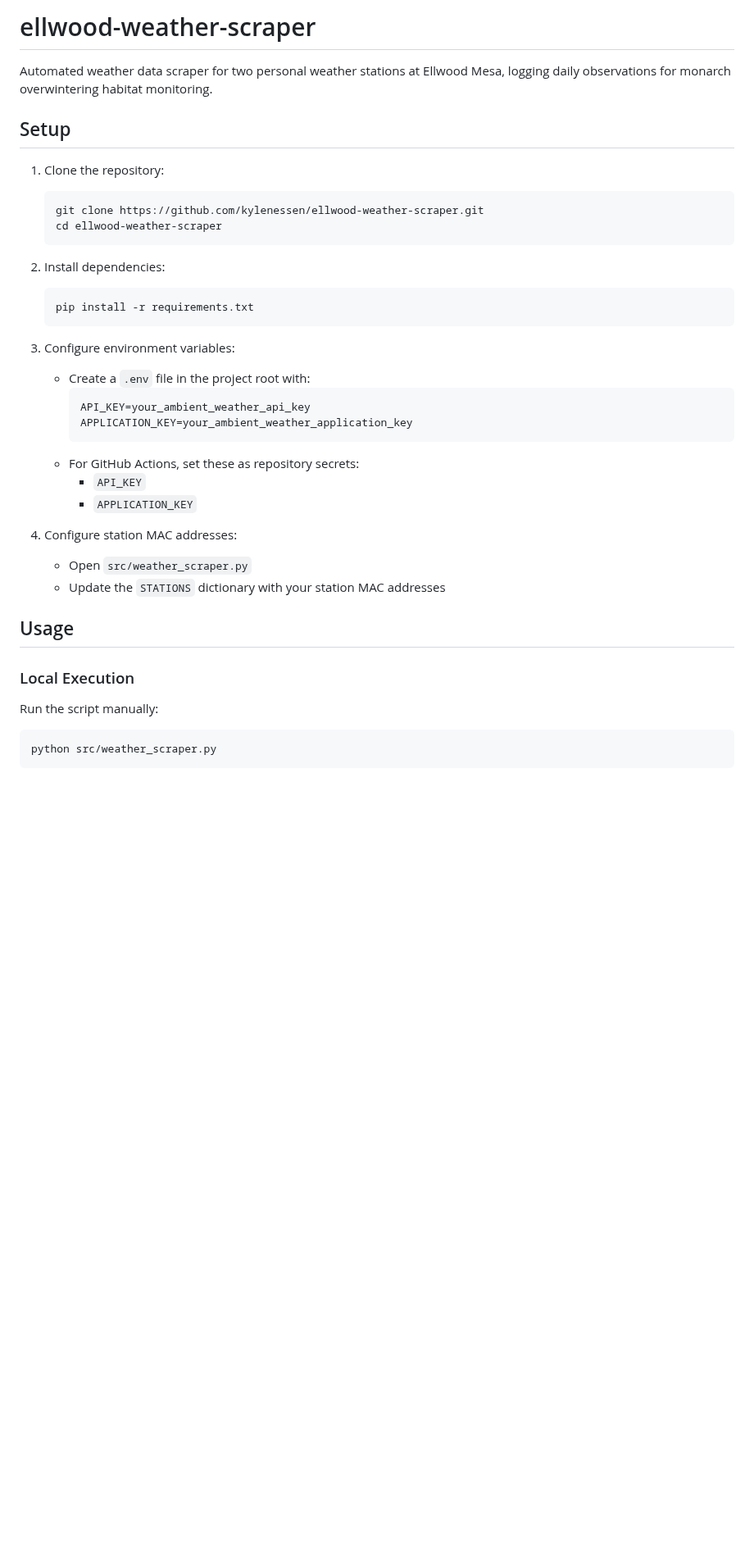
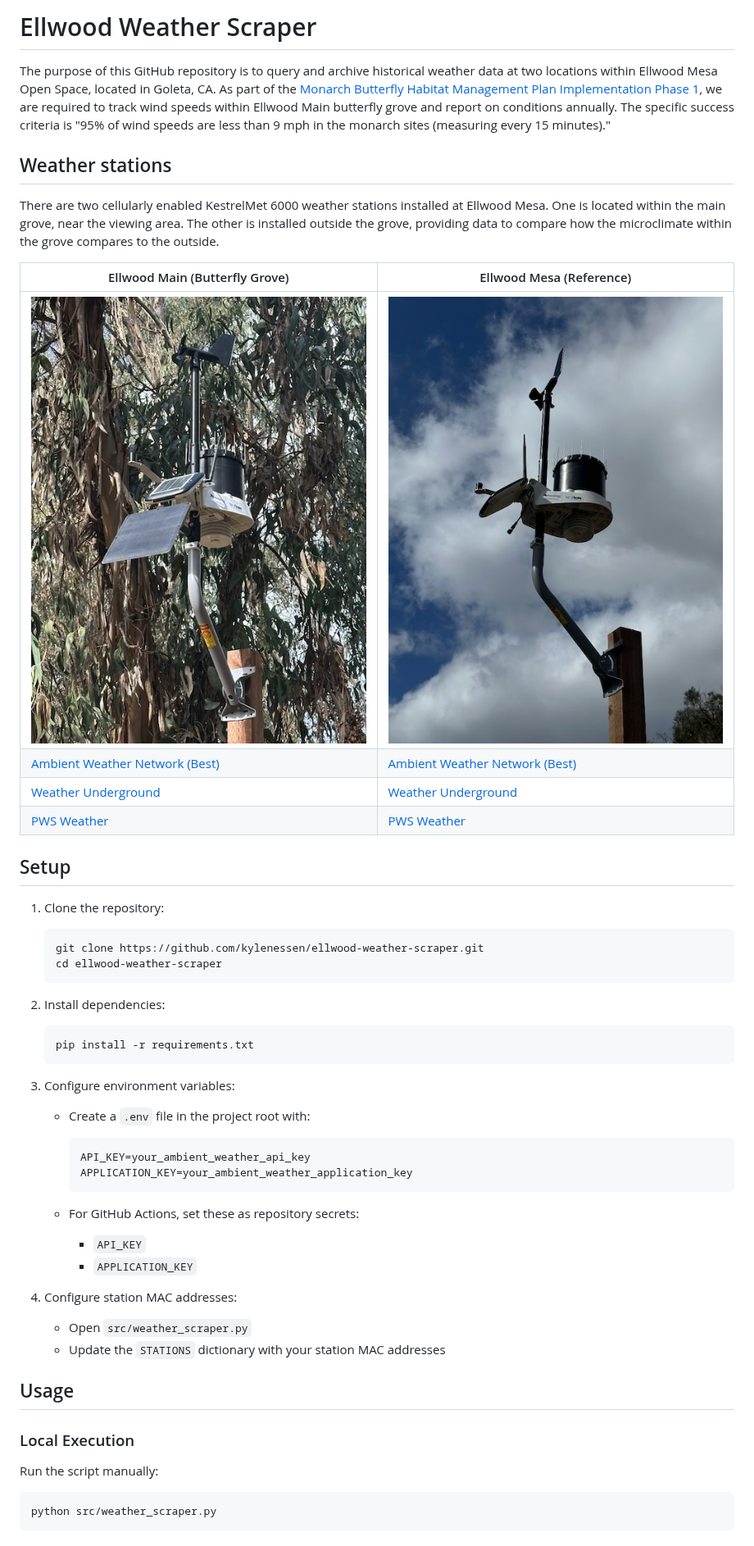
Before and after one commit to am-gis/ellwood-weather-scraper, a Markdown page: README.md, the part around one of its changes. Shown at 82% size. Drawn GitHub-style; pictures changed too: images/ellwood_main.jpeg (added), images/ellwood_mesa.jpeg (added); blank space fills up the shorter version.

Commit message:
Update README.md to enhance project description and clarify weather station details

````diff
--- a/README.md
+++ b/README.md
@@ -1,26 +1,43 @@
-# ellwood-weather-scraper
+# Ellwood Weather Scraper
 
-Automated weather data scraper for two personal weather stations at Ellwood Mesa, logging daily observations for monarch overwintering habitat monitoring.
+The purpose of this GitHub repository is to query and archive historical weather data at two locations within Ellwood Mesa Open Space, located in Goleta, CA.
+As part of the [Monarch Butterfly Habitat Management Plan Implementation Phase 1](https://www.cityofgoleta.org/play/parks-recreation-open-spaces/ellwood-mesa-and-monarch-butterfly-habitat/ellwood-improvement-projects/butterfly-habitat-plan-implementation), we are required to track wind speeds within Ellwood Main butterfly grove and report on conditions annually.
+The specific success criteria is "95% of wind speeds are less than 9 mph in the monarch sites (measuring every 15 minutes)."
+
+## Weather stations
+
+There are two cellularly enabled KestrelMet 6000 weather stations installed at Ellwood Mesa. One is located within the main grove, near the viewing area. The other is installed outside the grove, providing data to compare how the microclimate within the grove compares to the outside.
+
+| Ellwood Main (Butterfly Grove)                                                                          | Ellwood Mesa (Reference)                                                                                |
+| ------------------------------------------------------------------------------------------------------- | ------------------------------------------------------------------------------------------------------- |
+| ![](images/ellwood_main.jpeg)                                                                           | ![](images/ellwood_mesa.jpeg)                                                                           |
+| [Ambient Weather Network (Best)](https://ambientweather.net/dashboard/b4aaf46123aed035e752a9c6d12b4270) | [Ambient Weather Network (Best)](https://ambientweather.net/dashboard/20dc1ae4e73e07c0ab9ad164ebee448d) |
+| [Weather Underground](https://www.wunderground.com/dashboard/pws/KCAGOLET176)                           | [Weather Underground](https://www.wunderground.com/dashboard/pws/KCAGOLET177)                           |
+| [PWS Weather](https://www.pwsweather.com/station/pws/ellwoodmain)                                       | [PWS Weather](https://www.pwsweather.com/station/pws/ellwoodmesa)                                       |
 
 ## Setup
 
 1. Clone the repository:
+
    ```bash
    git clone https://github.com/kylenessen/ellwood-weather-scraper.git
    cd ellwood-weather-scraper
    ```
 
 2. Install dependencies:
+
    ```bash
    pip install -r requirements.txt
    ```
 
 3. Configure environment variables:
    - Create a `.env` file in the project root with:
+
      ```
      API_KEY=your_ambient_weather_api_key
      APPLICATION_KEY=your_ambient_weather_application_key
      ```
+
    - For GitHub Actions, set these as repository secrets:
      - `API_KEY`
      - `APPLICATION_KEY`
@@ -32,7 +49,9 @@ Automated weather data scraper for two personal weather stations at Ellwood Mesa
 ## Usage
 
 ### Local Execution
+
 Run the script manually:
+
 ```bash
 python src/weather_scraper.py
 ```
````
Also changed, not shown: other parts of README.md (+3 -0 lines).
